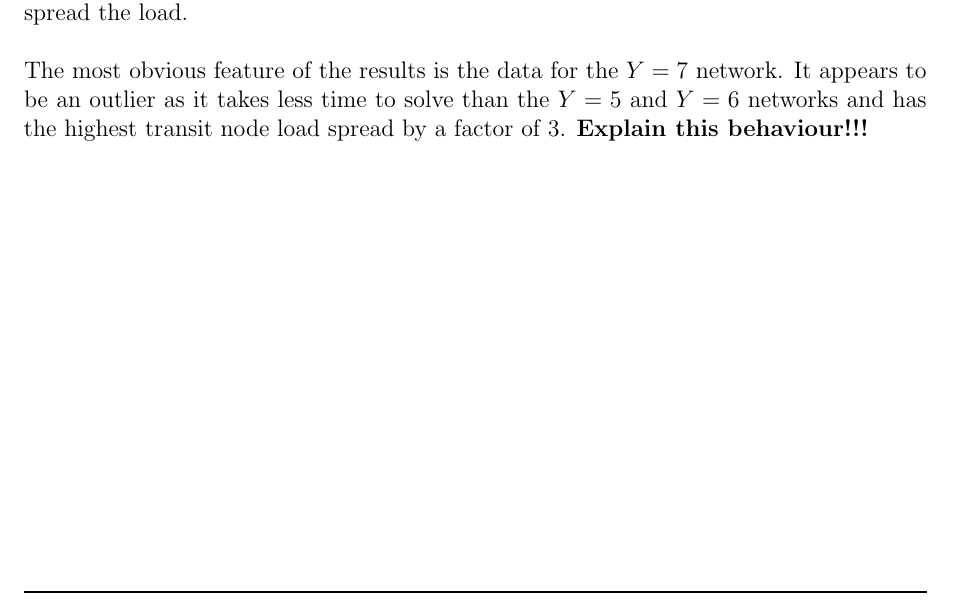
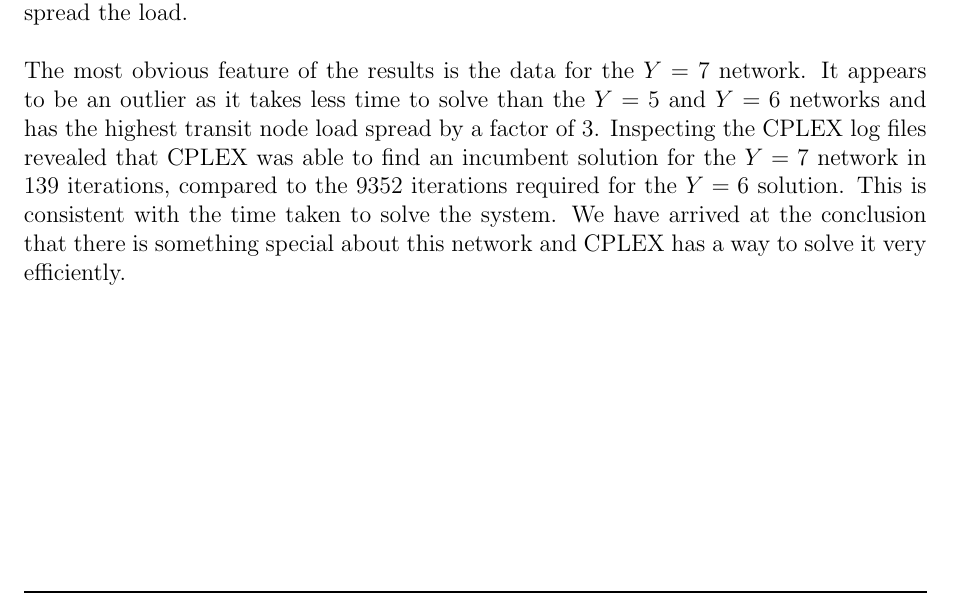
Before and after one commit to jpsheehan/cosc364-flow, a LaTeX document (report/report.tex): part of page 6 of 22, cut so that both start at the same text. The pictures show the PDF file report/report.pdf that the author committed with the source.

```diff
--- a/report/report.tex
+++ b/report/report.tex
@@ -241,7 +241,7 @@
 
 \noindent The value of the greatest link capacities in each network (figure \ref{fig:cplex_highest_capacity_links}) decreases as the number of transit nodes increases. This is expected behaviour as there are more links to spread the load. \\
 
-\noindent The most obvious feature of the results is the data for the $Y=7$ network. It appears to be an outlier as it takes less time to solve than the $Y=5$ and $Y=6$ networks and has the highest transit node load spread by a factor of 3. \textbf{Explain this behaviour!!!}
+\noindent The most obvious feature of the results is the data for the $Y=7$ network. It appears to be an outlier as it takes less time to solve than the $Y=5$ and $Y=6$ networks and has the highest transit node load spread by a factor of 3. Inspecting the CPLEX log files revealed that CPLEX was able to find an incumbent solution for the $Y=7$ network in 139 iterations, compared to the 9352 iterations required for the $Y=6$ solution. This is consistent with the time taken to solve the system. We have arrived at the conclusion that there is something special about this network and CPLEX has a way to solve it very efficiently.
 
 \begin{figure}[H]
 	\centering
```
Also changed, not shown: report/report.pdf.
